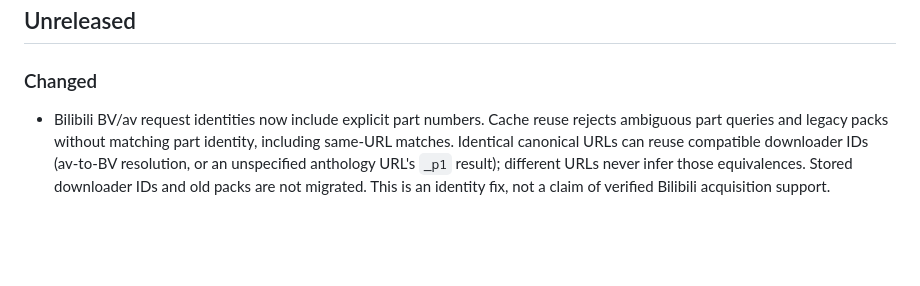
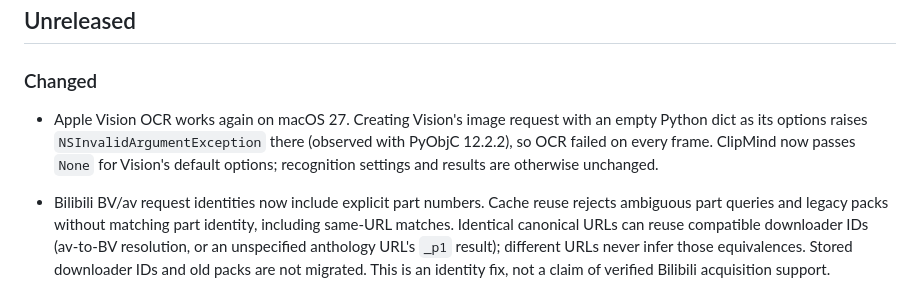
Before and after one commit to yy31104/clipmind, a Markdown page: CHANGELOG.md, the part around the change. Rendered like a GitHub page; blank space fills up the shorter version.

Commit message:
docs: record the macOS 27 Vision OCR fix
On macOS 27 (observed with PyObjC 12.2.2), creating Vision's image request
with an empty Python dict as its options raises NSInvalidArgumentException,
so OCR failed on every frame. Record that the OCR fix passes None for the
default options, and that recognition is otherwise unchanged.

Co-Authored-By: Claude Opus 5 <noreply@anthropic.com>

```diff
--- a/CHANGELOG.md
+++ b/CHANGELOG.md
@@ -6,6 +6,12 @@ are documented separately and do not have to equal the application version.
 ## Unreleased
 
 ### Changed
+
+- Apple Vision OCR works again on macOS 27. Creating Vision's image request
+  with an empty Python dict as its options raises `NSInvalidArgumentException`
+  there (observed with PyObjC 12.2.2), so OCR failed on every frame. ClipMind now
+  passes `None` for Vision's default options; recognition settings and results
+  are otherwise unchanged.
 
 - Bilibili BV/av request identities now include explicit part numbers. Cache
   reuse rejects ambiguous part queries and legacy packs without matching part
```
